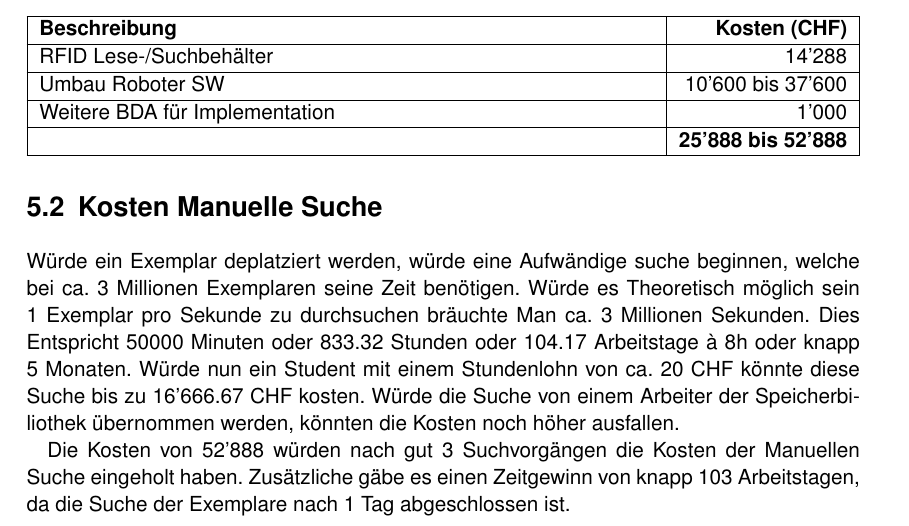
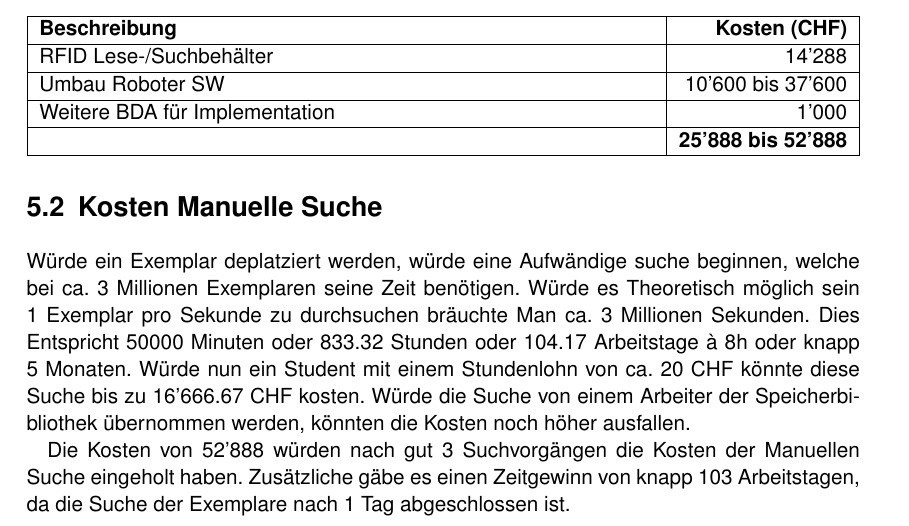
Before and after one commit to HSLU-BaumannWicki/BDA_FS19-Konzepte, a LaTeX document (Erstes_Konzept_Hauptdatei.tex, which reads Erstes_Konzept/Erstes_Konzept.tex): part of page 9 of 11, cut so that both start at the same text. Compiled offline with pdfLaTeX.

Commit message:
Correct a spelling error

```diff
--- a/Erstes_Konzept/Erstes_Konzept.tex
+++ b/Erstes_Konzept/Erstes_Konzept.tex
@@ -128,7 +128,7 @@ Die Gesamtkosten können also zwischen 10'600.- und 37'600.- schwanken. Wobei di
 \end{tabularx}
 
 \section{Kosten Manuelle Suche}
-Würde ein Exemplar deplatziert werden, würde eine Aufwändige suche beginnen, welche bei ca. 3 Millionen Exemplaren seine Zeit benötigen. Würde es Theoretisch möglich sein 1 Exemplar pro Sekunde zu durchsuchen bräuchte Man ca. 3 Millionen Sekunden. Dies Entspricht 50000 Minuten oder 833.32 Stunden oder 104.17 Arbeitstage à 8h oder knapp 5 Monaten. Würde nun ein Student mit einem Stundenlohn von ca. 20 CHF könnte diese Suche bis zu 16'666.67 CHF kosten. Würde die Suche von einem Arbeiter der Speicherbiliothek übernommen werden, könnten die Kosten noch höher ausfallen.
+Würde ein Exemplar deplatziert werden, würde eine Aufwändige suche beginnen, welche bei ca. 3 Millionen Exemplaren seine Zeit benötigen. Würde es Theoretisch möglich sein 1 Exemplar pro Sekunde zu durchsuchen bräuchte Man ca. 3 Millionen Sekunden. Dies Entspricht 50000 Minuten oder 833.32 Stunden oder 104.17 Arbeitstage à 8h oder knapp 5 Monaten. Würde nun ein Student mit einem Stundenlohn von ca. 20 CHF könnte diese Suche bis zu 16'666.67 CHF kosten. Würde die Suche von einem Arbeiter der Speicherbibliothek übernommen werden, könnten die Kosten noch höher ausfallen.
 
 Die Kosten von 52'888 würden nach gut 3 Suchvorgängen die Kosten der Manuellen Suche eingeholt haben. Zusätzliche gäbe es einen Zeitgewinn von knapp 103 Arbeitstagen, da die Suche der Exemplare nach 1 Tag abgeschlossen ist.
 
```
